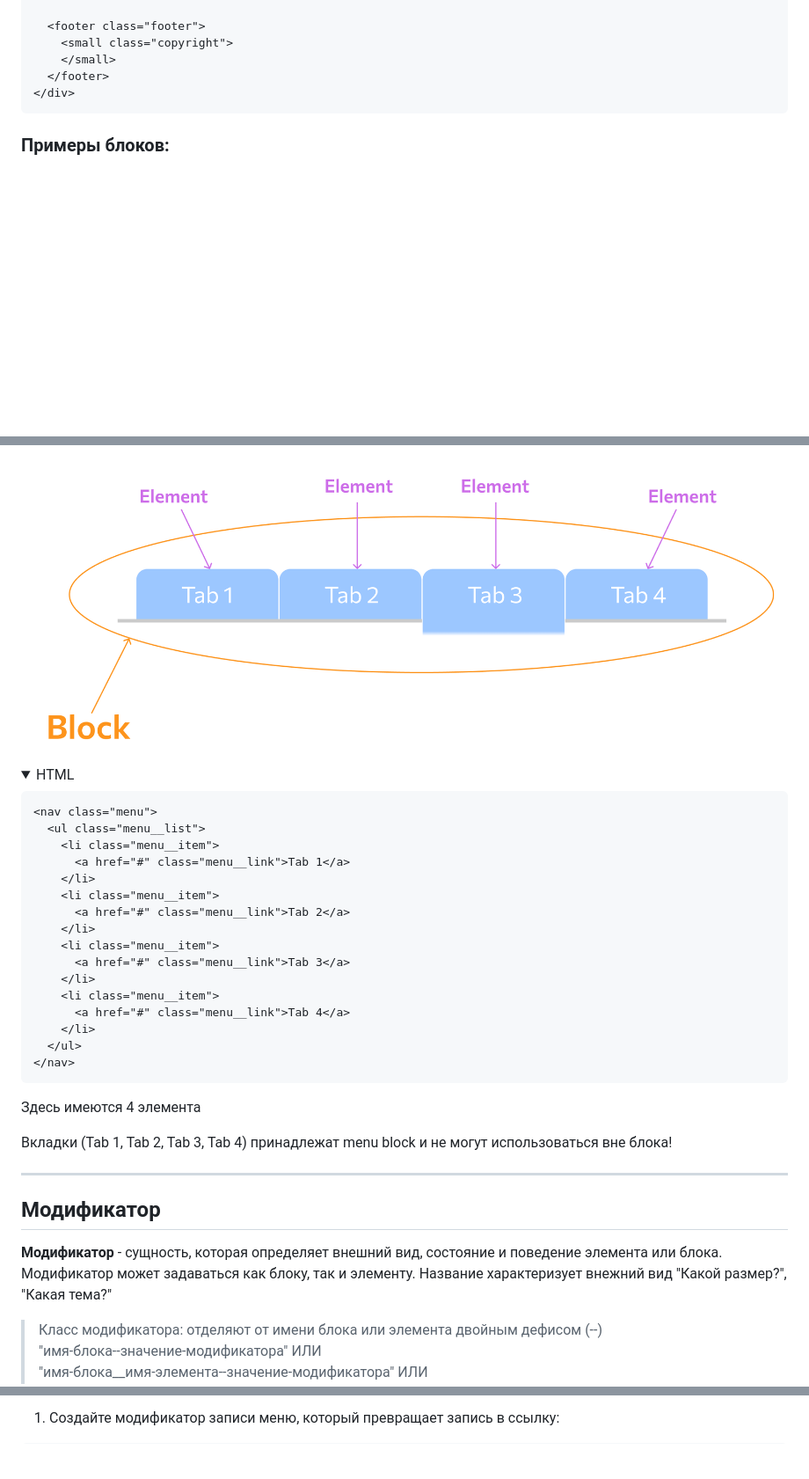
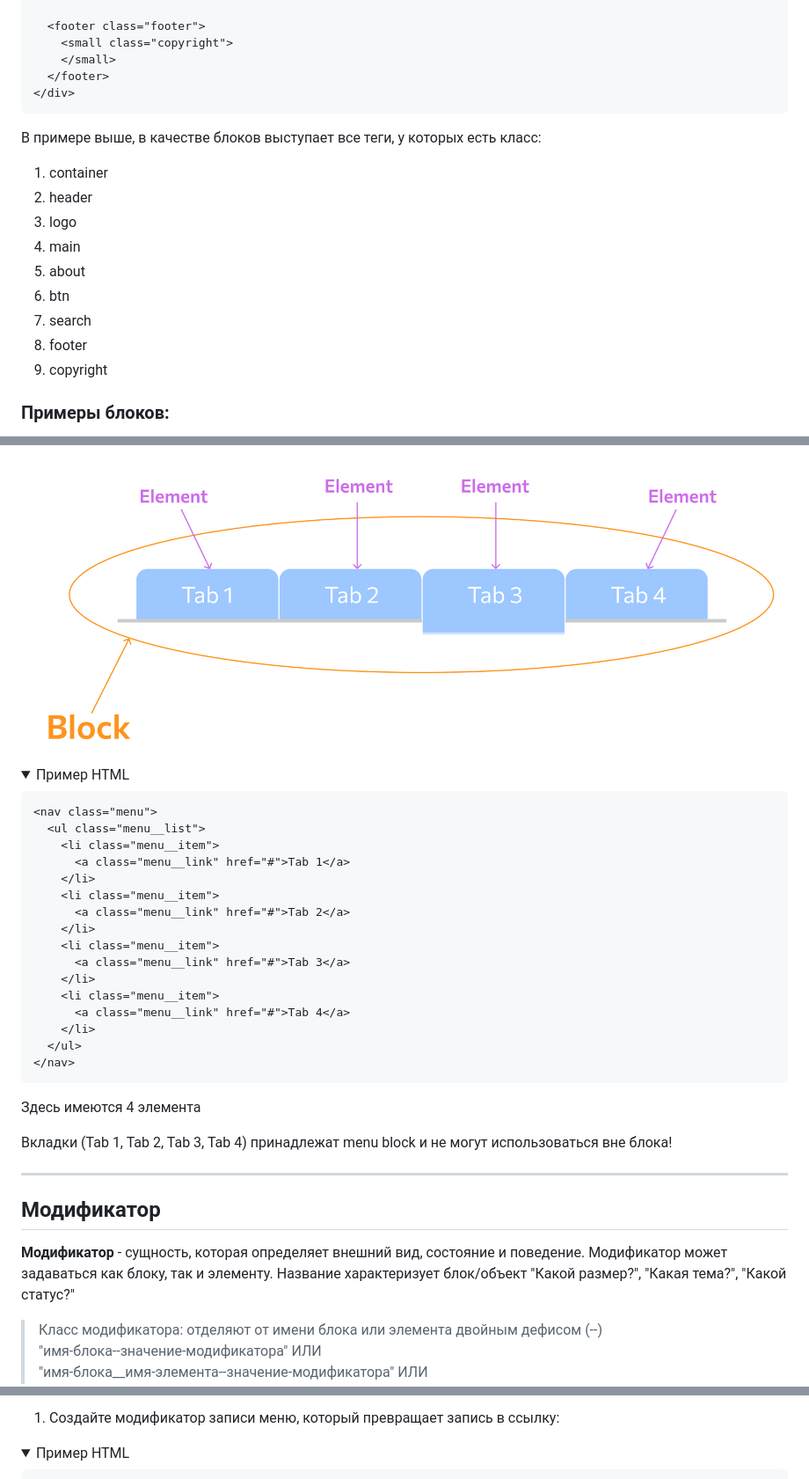
Before and after one commit to rOman4ike/rabota, a Markdown page: Конвенции/BEM.md, 3 parts joined by grey strips. Shown at 88% size. Rendered like a GitHub page; folded sections open; blank space fills up the shorter version.

````diff
--- a/Конвенции/BEM.md
+++ b/Конвенции/BEM.md
@@ -75,6 +75,17 @@
   ```
 </details>
 
+В примере выше, в качестве блоков выступает все теги, у которых есть класс:
+1. container
+2. header
+3. logo
+4. main
+5. about
+6. btn
+7. search
+8. footer
+9. copyright
+
 ### Примеры блоков:
 - Навигационное меню;
 - Таблица;
@@ -208,22 +229,24 @@
 
 <br>
 <details>
-  <summary>HTML</summary>
+  <summary>
+    Пример HTML
+  </summary>
 
   ```html
   <nav class="menu">
     <ul class="menu__list">
       <li class="menu__item">
-        <a href="#" class="menu__link">Tab 1</a>
+        <a class="menu__link" href="#">Tab 1</a>
       </li>
       <li class="menu__item">
-        <a href="#" class="menu__link">Tab 2</a>
+        <a class="menu__link" href="#">Tab 2</a>
       </li>
       <li class="menu__item">
-        <a href="#" class="menu__link">Tab 3</a>
+        <a class="menu__link" href="#">Tab 3</a>
       </li>
       <li class="menu__item">
-        <a href="#" class="menu__link">Tab 4</a>
+        <a class="menu__link" href="#">Tab 4</a>
       </li>
     </ul>
   </nav>
@@ -237,7 +260,7 @@
 ---
 
 ## <a name="modifier"></a> Модификатор
-**Модификатор** - сущность, которая определяет внешний вид, состояние и поведение элемента или блока. Модификатор может задаваться как блоку, так и элементу. Название характеризует внежний вид "Какой размер?", "Какая тема?"
+**Модификатор** - сущность, которая определяет внешний вид, состояние и поведение. Модификатор может задаваться как блоку, так и элементу. Название характеризует блок/объект "Какой размер?", "Какая тема?", "Какой статус?"
 
 > Класс модификатора: отделяют от имени блока или элемента двойным дефисом (--)<br>"имя-блока--значение-модификатора" ИЛИ<br>"имя-блока__имя-элемента--значение-модификатора" ИЛИ<br>"имя-блока__имя-элемента--имя-модификатора--значение-модификатора" [скорее всего не будет использовать этот вариант].
 
@@ -391,2 +501,6 @@
 1. Создайте модификатор записи меню, который превращает запись в ссылку:
+<details>
+  <summary>
+    Пример HTML
+  </summary>
 
````
Also changed, not shown: other parts of Конвенции/BEM.md (+287 -181 lines).
